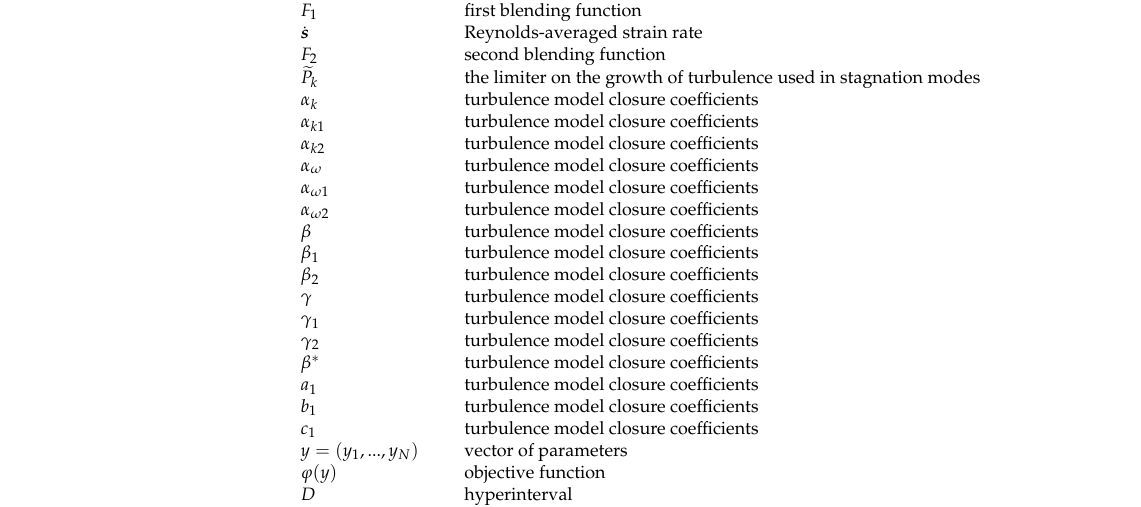
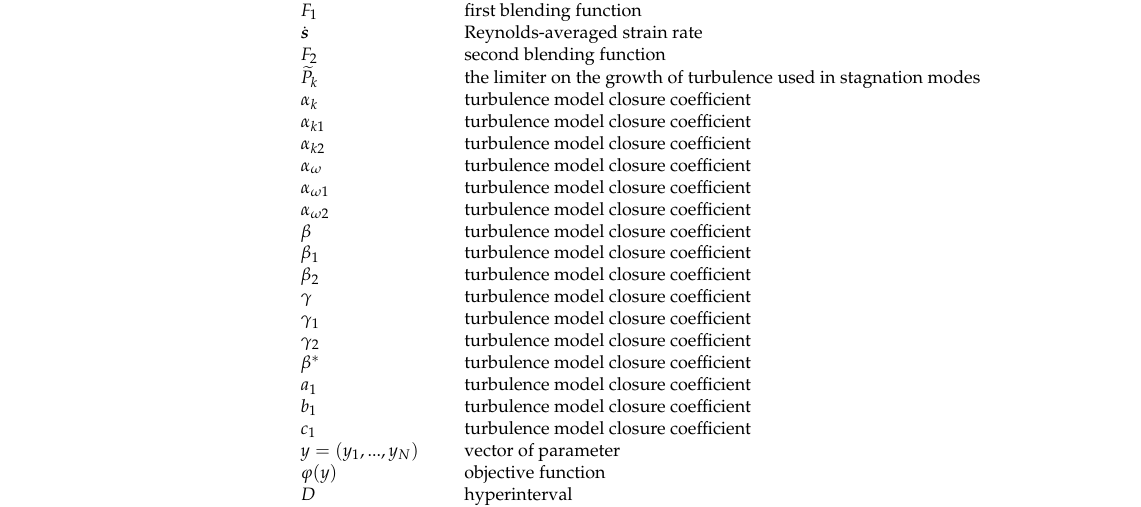
Before and after one commit to OneMoreProblem/GZFoam, a LaTeX paper (template.tex): part of page 18 of 22, cut so that both start at the same text. Compiled offline with pdfLaTeX.

Commit message:
Nomenclature Table fixed

```diff
--- a/template.tex
+++ b/template.tex
@@ -945,23 +945,23 @@ $F_1$		& first blending function	\\
 $\dot{\boldsymbol{s}}$		& Reynolds-averaged strain rate	\\
 $F_2$		& second blending function	\\
 $\widetilde{P}_k$ & the limiter on the growth of turbulence used in stagnation modes \\
-$\alpha_k$ & turbulence model closure coefficients \\
-$\alpha_{k1}$ & turbulence model closure coefficients \\
-$\alpha_{k2}$ & turbulence model closure coefficients \\
-$\alpha_\omega$ & turbulence model closure coefficients \\
-$\alpha_{\omega1}$ & turbulence model closure coefficients \\
-$\alpha_{\omega2}$ & turbulence model closure coefficients \\
-$\beta$ & turbulence model closure coefficients \\
-$\beta_1$ & turbulence model closure coefficients \\
-$\beta_2$ & turbulence model closure coefficients \\
-$\gamma$ & turbulence model closure coefficients \\
-$\gamma_1$ & turbulence model closure coefficients \\
-$\gamma_2$ & turbulence model closure coefficients \\
-$\beta^*$ & turbulence model closure coefficients \\
-$a_1$ & turbulence model closure coefficients \\
-$b_1$ & turbulence model closure coefficients \\
-$c_1$ & turbulence model closure coefficients \\
-$y = (y_1, ..., y_N)$ & vector of parameters\\
+$\alpha_k$ & turbulence model closure coefficient \\
+$\alpha_{k1}$ & turbulence model closure coefficient \\
+$\alpha_{k2}$ & turbulence model closure coefficient \\
+$\alpha_\omega$ & turbulence model closure coefficient \\
+$\alpha_{\omega1}$ & turbulence model closure coefficient \\
+$\alpha_{\omega2}$ & turbulence model closure coefficient \\
+$\beta$ & turbulence model closure coefficient \\
+$\beta_1$ & turbulence model closure coefficient \\
+$\beta_2$ & turbulence model closure coefficient \\
+$\gamma$ & turbulence model closure coefficient \\
+$\gamma_1$ & turbulence model closure coefficient \\
+$\gamma_2$ & turbulence model closure coefficient \\
+$\beta^*$ & turbulence model closure coefficient \\
+$a_1$ & turbulence model closure coefficient \\
+$b_1$ & turbulence model closure coefficient \\
+$c_1$ & turbulence model closure coefficient \\
+$y = (y_1, ..., y_N)$ & vector of parameter\\
 $\varphi(y)$		& objective function	\\
 $D$	& hyperinterval	\\
 $N$		& number of measuring points of velocity over the flow depth at the outlet plane	\\
```
